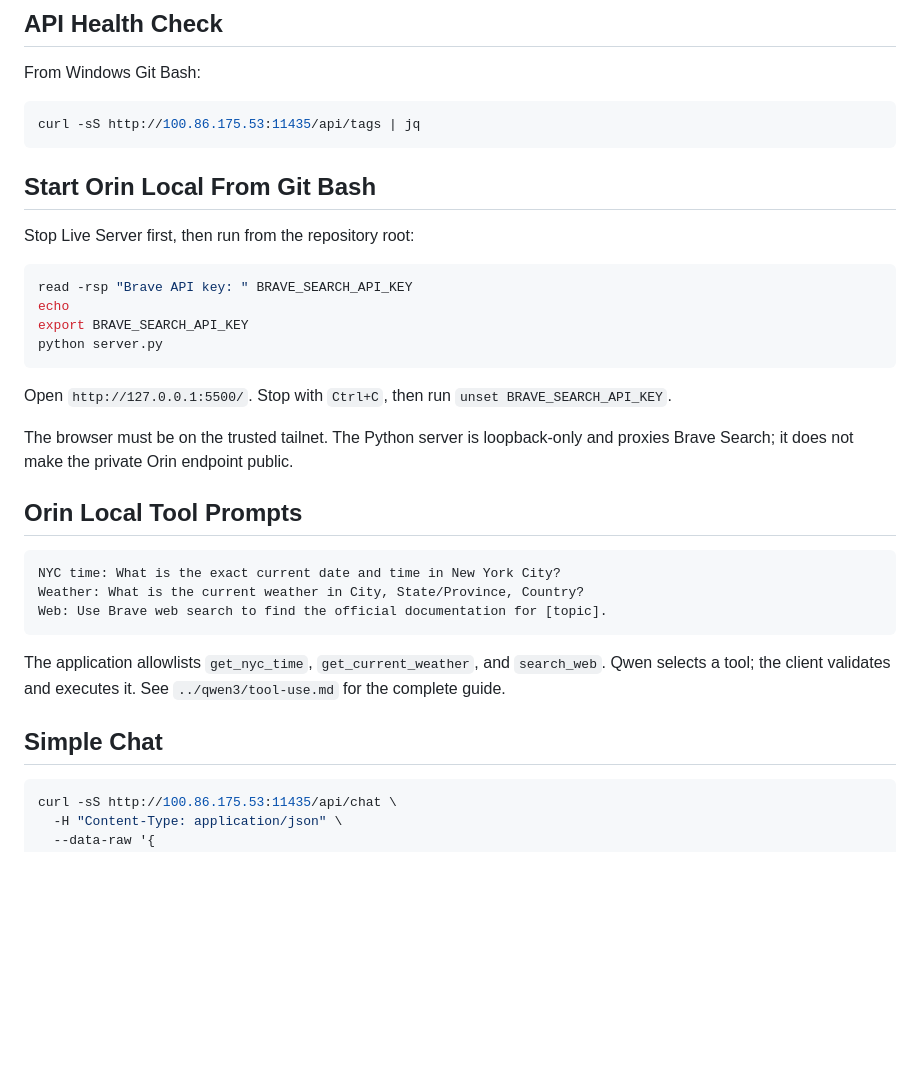
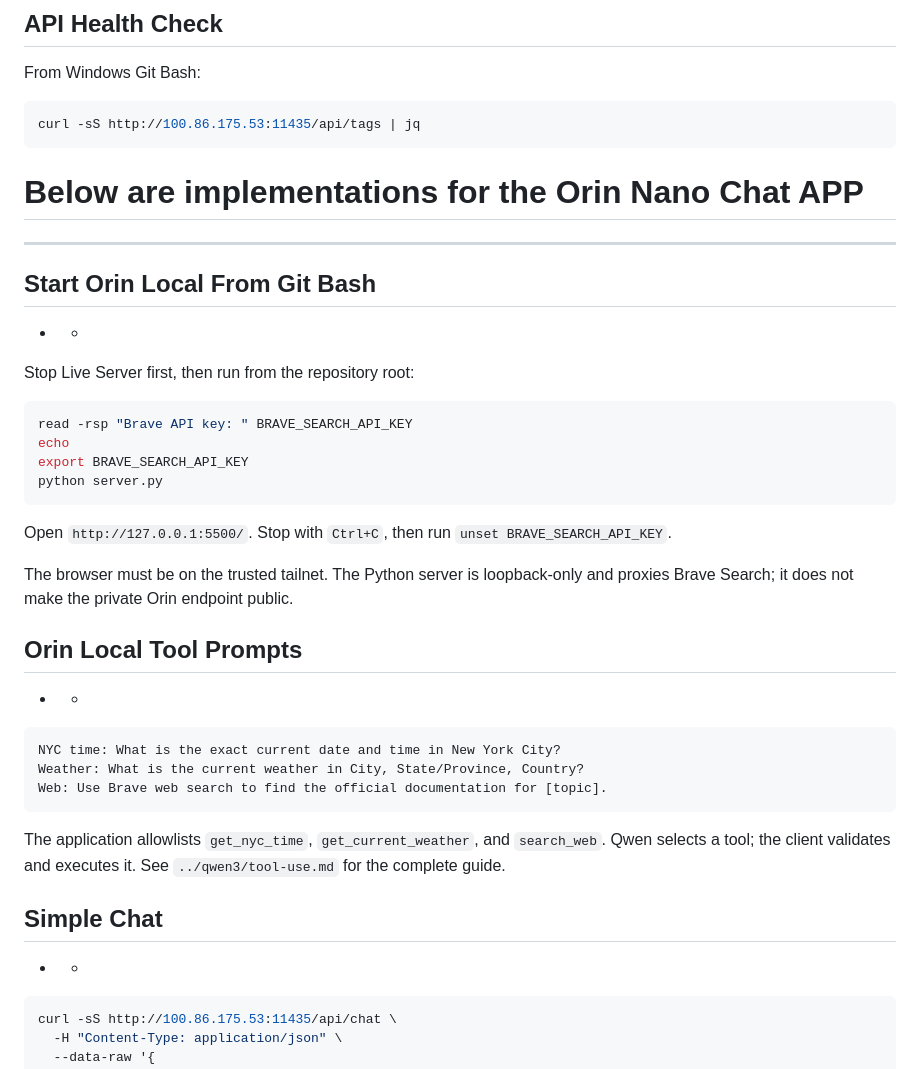
Before and after one commit to ruizTechServices/nano-endpoint-1, a Markdown page: orin-nano/cheat-sheet.md, the part around one of its changes. GitHub-like rendering; blank space fills up the shorter version.

````diff
--- a/orin-nano/cheat-sheet.md
+++ b/orin-nano/cheat-sheet.md
@@ -96,9 +96,10 @@ From Windows Git Bash:
 ```bash
 curl -sS http://100.86.175.53:11435/api/tags | jq
 ```
-
+# Below are implementations for the Orin Nano Chat APP
+---
 ## Start Orin Local From Git Bash
-
+- -
 Stop Live Server first, then run from the repository root:
 
 ```bash
@@ -113,7 +114,7 @@ Open `http://127.0.0.1:5500/`. Stop with `Ctrl+C`, then run `unset BRAVE_SEARCH_
 The browser must be on the trusted tailnet. The Python server is loopback-only and proxies Brave Search; it does not make the private Orin endpoint public.
 
 ## Orin Local Tool Prompts
-
+- -
 ```text
 NYC time: What is the exact current date and time in New York City?
 Weather: What is the current weather in City, State/Province, Country?
@@ -123,7 +124,7 @@ Web: Use Brave web search to find the official documentation for [topic].
 The application allowlists `get_nyc_time`, `get_current_weather`, and `search_web`. Qwen selects a tool; the client validates and executes it. See `../qwen3/tool-use.md` for the complete guide.
 
 ## Simple Chat
-
+- -
 ```bash
 curl -sS http://100.86.175.53:11435/api/chat \
   -H "Content-Type: application/json" \
````
Also changed, not shown: other parts of orin-nano/cheat-sheet.md (+16 -16 lines).
